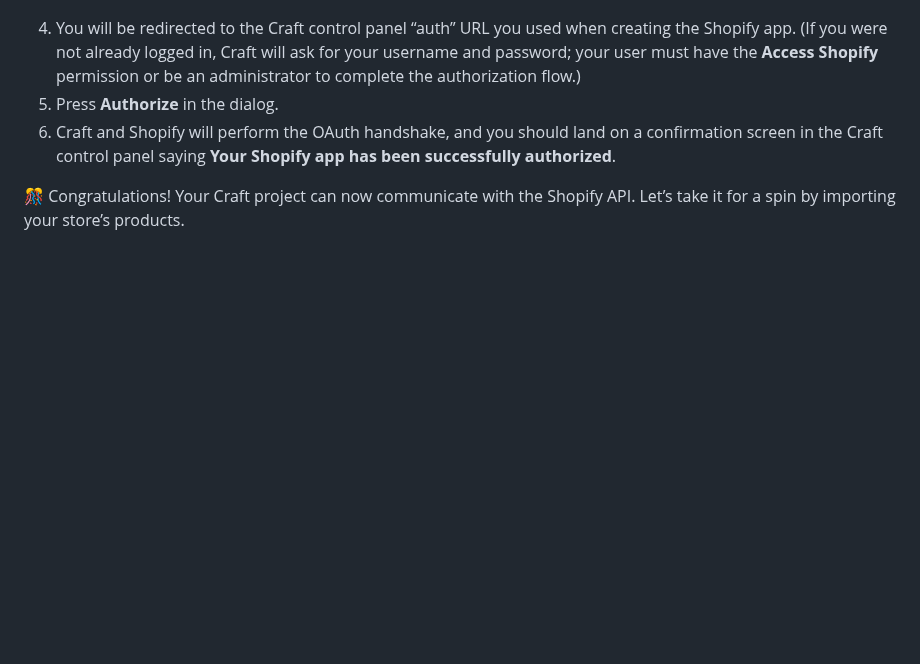
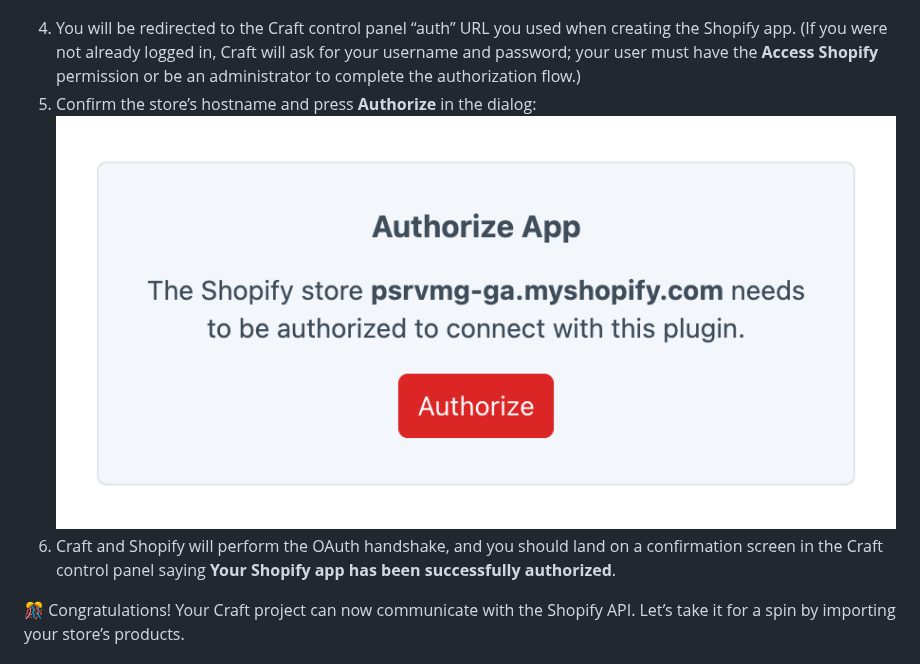
Before and after one commit to craftcms/shopify, a Markdown page: README.md, the part around the change. GitHub-like rendering; pictures changed too: docs/shopify-authorize-cp.png (added); blank space fills up the shorter version.

Commit message:
Screenshot of OAuth flow Must have added this, locally, and never committed! Got stuck in git purgatory. :(

```diff
--- a/README.md
+++ b/README.md
@@ -154,7 +154,8 @@ In this step, we’ll perform the [authorization code grant](https://shopify.dev
    > If you do not see a blue banner confirming **This app is exclusive to your store**, _do not proceed_!
    > A banner saying **This app can’t be installed on this store** (or landing on a generic Shopify error page) usually means that the hostname is not valid for the distribution.
 1. You will be redirected to the Craft control panel “auth” URL you used when creating the Shopify app. (If you were not already logged in, Craft will ask for your username and password; your user must have the **Access Shopify** permission or be an administrator to complete the authorization flow.)
-1. Press **Authorize** in the dialog.
+1. Confirm the store’s hostname and press **Authorize** in the dialog:
+    ![Completing the OAuth flow in Craft](docs/shopify-authorize-cp.png)
 1. Craft and Shopify will perform the OAuth handshake, and you should land on a confirmation screen in the Craft control panel saying **Your Shopify app has been successfully authorized**.
 
 🎊 Congratulations! Your Craft project can now communicate with the Shopify API.
```
